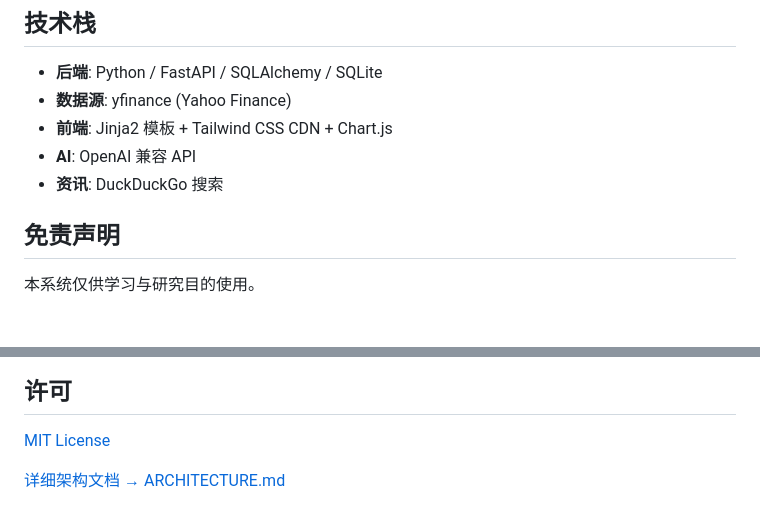
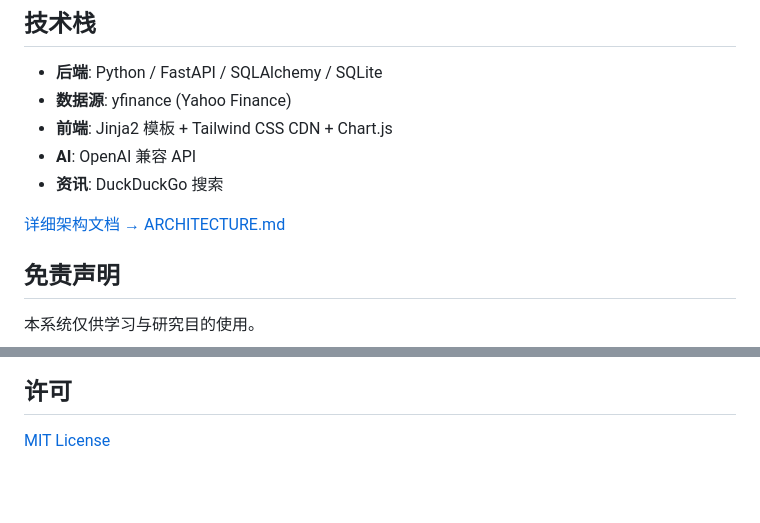
Before and after one commit to RESBI/StockTracing, a Markdown page: README.md, 2 parts joined by grey strips. Drawn GitHub-style; blank space fills up the shorter version.

Commit message:
Move architecture link into tech stack section

```diff
--- a/README.md
+++ b/README.md
@@ -109,6 +109,8 @@ StockTracing/
 - **AI**: OpenAI 兼容 API
 - **资讯**: DuckDuckGo 搜索
 
+[详细架构文档 → ARCHITECTURE.md](ARCHITECTURE.md)
+
 ## 免责声明
 
 本系统仅供学习与研究目的使用。
@@ -120,5 +122,3 @@ StockTracing/
 ## 许可
 
 [MIT License](LICENSE)
-
-[详细架构文档 → ARCHITECTURE.md](ARCHITECTURE.md)
```
